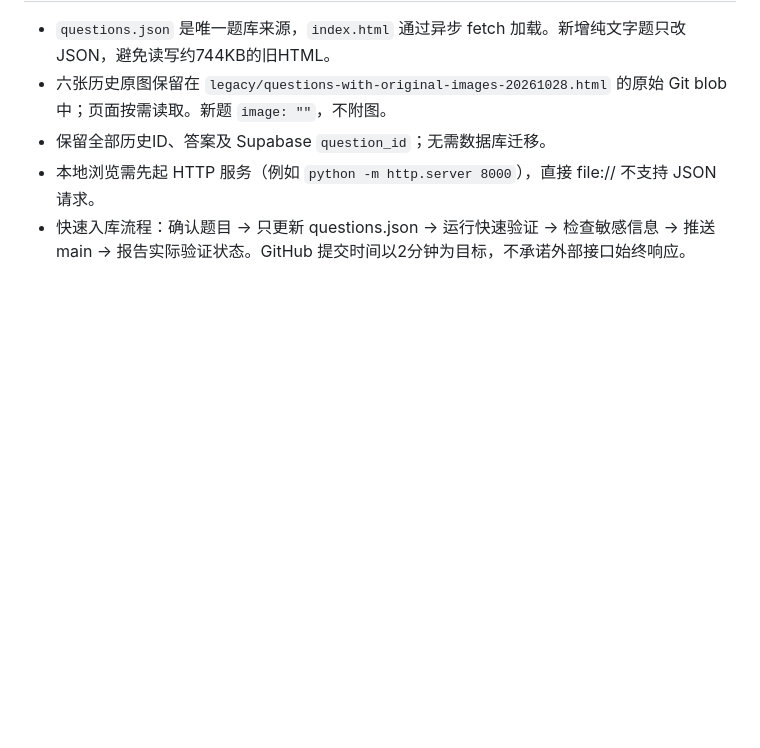
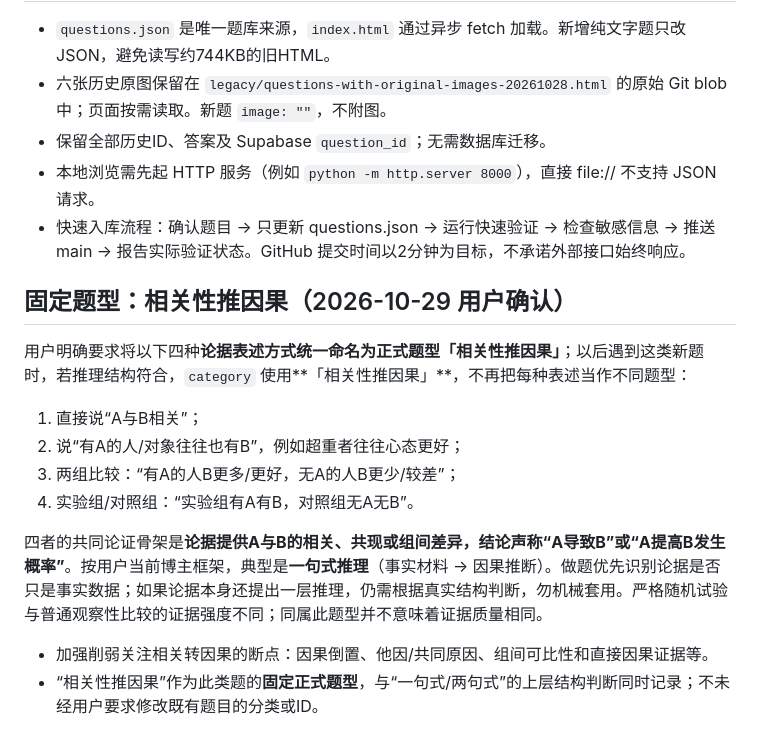
Before and after one commit to sonder98/gongkao-logic-errorbook, a Markdown page: AGENTS.md, the part around the change. GitHub-like rendering; blank space fills up the shorter version.

```diff
--- a/AGENTS.md
+++ b/AGENTS.md
@@ -56,3 +56,17 @@
 - 保留全部历史ID、答案及 Supabase `question_id`；无需数据库迁移。
 - 本地浏览需先起 HTTP 服务（例如 `python -m http.server 8000`），直接 file:// 不支持 JSON 请求。
 - 快速入库流程：确认题目 → 只更新 questions.json → 运行快速验证 → 检查敏感信息 → 推送 main → 报告实际验证状态。GitHub 提交时间以2分钟为目标，不承诺外部接口始终响应。
+
+## 固定题型：相关性推因果（2026-10-29 用户确认）
+
+用户明确要求将以下四种**论据表述方式统一命名为正式题型「相关性推因果」**；以后遇到这类新题时，若推理结构符合，`category` 使用**「相关性推因果」**，不再把每种表述当作不同题型：
+
+1. 直接说“A与B相关”；
+2. 说“有A的人/对象往往也有B”，例如超重者往往心态更好；
+3. 两组比较：“有A的人B更多/更好，无A的人B更少/较差”；
+4. 实验组/对照组：“实验组有A有B，对照组无A无B”。
+
+四者的共同论证骨架是**论据提供A与B的相关、共现或组间差异，结论声称“A导致B”或“A提高B发生概率”**。按用户当前博主框架，典型是**一句式推理**（事实材料 → 因果推断）。做题优先识别论据是否只是事实数据；如果论据本身还提出一层推理，仍需根据真实结构判断，勿机械套用。严格随机试验与普通观察性比较的证据强度不同；同属此题型并不意味着证据质量相同。
+
+- 加强削弱关注相关转因果的断点：因果倒置、他因/共同原因、组间可比性和直接因果证据等。
+- “相关性推因果”作为此类题的**固定正式题型**，与“一句式/两句式”的上层结构判断同时记录；不未经用户要求修改既有题目的分类或ID。
```
Also changed, not shown: LOGIC_KNOWLEDGE_BASE.md (+19 -0 lines).
